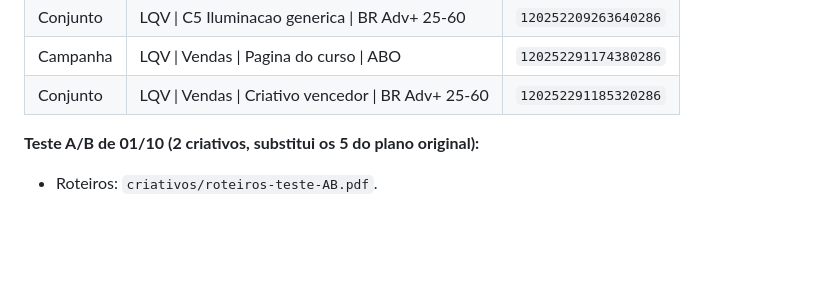
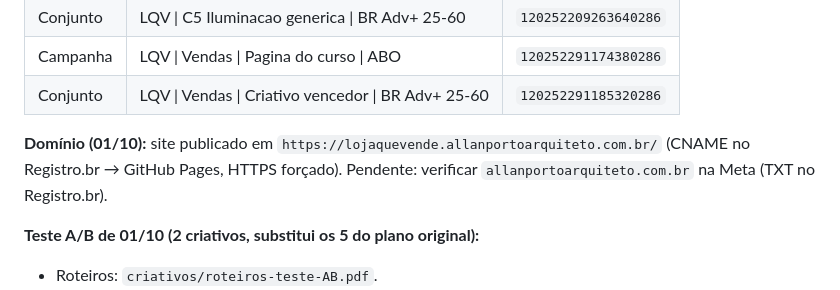
Before and after one commit to allanportopontess/lojaquevende, a Markdown page: meta-ads/campanha.md, the part around the change. Rendered like a GitHub page; blank space fills up the shorter version.

Commit message:
Registra domínio próprio com HTTPS ativo
Co-Authored-By: Claude Opus 5.5 <noreply@anthropic.com>
Claude-Session: https://claude.ai/code/session_01KcFh79MTyFTv5wgDkiUbTf

```diff
--- a/meta-ads/campanha.md
+++ b/meta-ads/campanha.md
@@ -22,6 +22,8 @@ Criado via API em 25/09/2026, revisado em 30/09/2026 (curso a R$ 97). **Tudo PAU
 | Conjunto | LQV \| C5 Iluminacao generica \| BR Adv+ 25-60 | `120252209263640286` |
 | Campanha | LQV \| Vendas \| Pagina do curso \| ABO | `120252291174380286` |
 | Conjunto | LQV \| Vendas \| Criativo vencedor \| BR Adv+ 25-60 | `120252291185320286` |
+
+**Domínio (01/10):** site publicado em `https://lojaquevende.allanportoarquiteto.com.br/` (CNAME no Registro.br → GitHub Pages, HTTPS forçado). Pendente: verificar `allanportoarquiteto.com.br` na Meta (TXT no Registro.br).
 
 **Teste A/B de 01/10 (2 criativos, substitui os 5 do plano original):**
 - Roteiros: `criativos/roteiros-teste-AB.pdf`.
```
